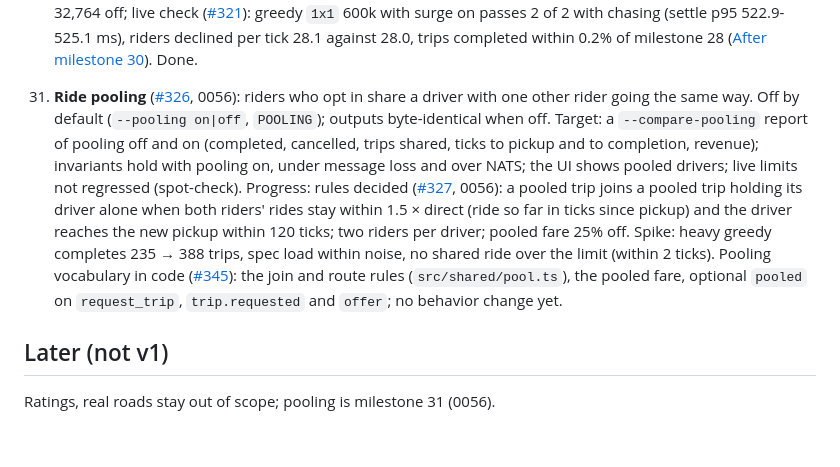
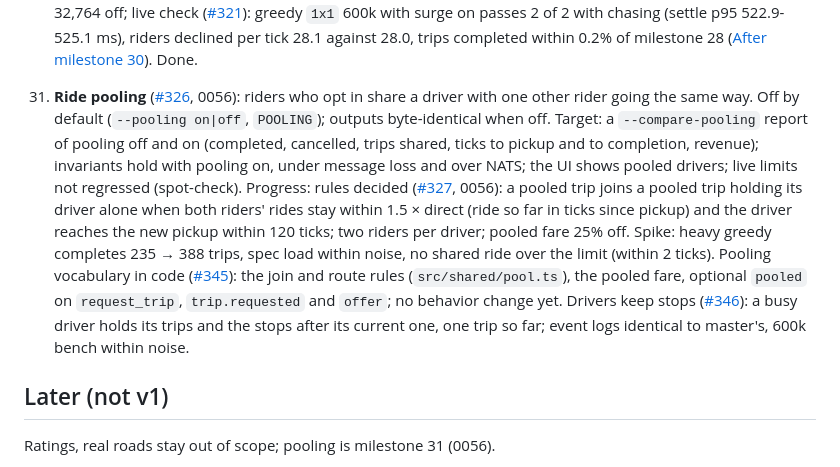
Before and after one commit to kludw/uber-simulator, a Markdown page: docs/spec.md, the part around the change. GitHub-like rendering; blank space fills up the shorter version.

Commit message:
Document busy drivers' stops
Refs #346

Co-Authored-By: Claude Opus 5.5 <noreply@anthropic.com>

```diff
--- a/docs/spec.md
+++ b/docs/spec.md
@@ -94,7 +94,7 @@ Watch-only: a live run, or a stored run's replay with `?replay=<runId>` (0034).
 28. **Surge pricing** ([#294](https://github.com/kludw/uber-simulator/issues/294), 0054): the first product feature past the original scope: when unmatched trips outnumber idle drivers in a zone, prices rise; riders above their willingness to pay decline; the UI shows surge zones. Target: a `--compare`-style report of surge off and on (completed, cancelled, mean ticks to pickup, revenue); live UI shows surge; live limits not regressed with surge off (spot-check); surge-off outcomes identical. Progress: model decided ([#295](https://github.com/kludw/uber-simulator/issues/295), 0054); pricing vocabulary ([#296](https://github.com/kludw/uber-simulator/issues/296)); dispatch prices zones and trips ([#303](https://github.com/kludw/uber-simulator/issues/303)); riders decline surge ([#304](https://github.com/kludw/uber-simulator/issues/304)); switched on end to end ([#305](https://github.com/kludw/uber-simulator/issues/305)): `--surge on|off`, `SURGE`, `bun run sim -- --compare-surge`, riders declined and revenue in the summary and `bun run report`, the declined-rider invariant, surge runs in process, under message loss and over NATS; UI and live spot-check ([#297](https://github.com/kludw/uber-simulator/issues/297)): surging zones tinted and labeled in both draw modes, panel lines, `SURGE=on bun run demo`, `bun run loadtest -- --surge on`. Done.
 29. **Loose ends** ([#298](https://github.com/kludw/uber-simulator/issues/298)): close what milestones 25-26 left open. Done: an open UI page resets when the clock skips a tick ([#299](https://github.com/kludw/uber-simulator/issues/299), [#312](https://github.com/kludw/uber-simulator/pull/312)); the flaky persister stop test waits for acks ([#311](https://github.com/kludw/uber-simulator/issues/311), [#313](https://github.com/kludw/uber-simulator/pull/313)); batched `2x1` and `2x2` and the in-process ceiling re-measured after ADR 0051/0052 ([#300](https://github.com/kludw/uber-simulator/issues/300)): batched `2x1` 250k and `2x2` 300k (4 of 4 runs each), in process greedy 800k and batched 200k (two 300-tick runs each, p95 at most 610 ms) ([After milestone 29](performance-history.md#after-milestone-29)).
 30. **Drivers chase surge** ([#316](https://github.com/kludw/uber-simulator/issues/316), 0055): with surge on, idle drivers drift toward surging zones instead of wandering at random. Target: surge-off outcomes identical; surge-on effect measured with `--compare-surge`; live limits not regressed with surge on (spot-check). Progress: rule decided ([#317](https://github.com/kludw/uber-simulator/issues/317), 0055); driver shards chase ([#318](https://github.com/kludw/uber-simulator/issues/318)): README seeds within noise, 10k city greedy completes 34,343 trips with surge on against 32,764 off; live check ([#321](https://github.com/kludw/uber-simulator/issues/321)): greedy `1x1` 600k with surge on passes 2 of 2 with chasing (settle p95 522.9-525.1 ms), riders declined per tick 28.1 against 28.0, trips completed within 0.2% of milestone 28 ([After milestone 30](performance-history.md#after-milestone-30)). Done.
-31. **Ride pooling** ([#326](https://github.com/kludw/uber-simulator/issues/326), 0056): riders who opt in share a driver with one other rider going the same way. Off by default (`--pooling on|off`, `POOLING`); outputs byte-identical when off. Target: a `--compare-pooling` report of pooling off and on (completed, cancelled, trips shared, ticks to pickup and to completion, revenue); invariants hold with pooling on, under message loss and over NATS; the UI shows pooled drivers; live limits not regressed (spot-check). Progress: rules decided ([#327](https://github.com/kludw/uber-simulator/issues/327), 0056): a pooled trip joins a pooled trip holding its driver alone when both riders' rides stay within 1.5 × direct (ride so far in ticks since pickup) and the driver reaches the new pickup within 120 ticks; two riders per driver; pooled fare 25% off. Spike: heavy greedy completes 235 → 388 trips, spec load within noise, no shared ride over the limit (within 2 ticks). Pooling vocabulary in code ([#345](https://github.com/kludw/uber-simulator/issues/345)): the join and route rules (`src/shared/pool.ts`), the pooled fare, optional `pooled` on `request_trip`, `trip.requested` and `offer`; no behavior change yet.
+31. **Ride pooling** ([#326](https://github.com/kludw/uber-simulator/issues/326), 0056): riders who opt in share a driver with one other rider going the same way. Off by default (`--pooling on|off`, `POOLING`); outputs byte-identical when off. Target: a `--compare-pooling` report of pooling off and on (completed, cancelled, trips shared, ticks to pickup and to completion, revenue); invariants hold with pooling on, under message loss and over NATS; the UI shows pooled drivers; live limits not regressed (spot-check). Progress: rules decided ([#327](https://github.com/kludw/uber-simulator/issues/327), 0056): a pooled trip joins a pooled trip holding its driver alone when both riders' rides stay within 1.5 × direct (ride so far in ticks since pickup) and the driver reaches the new pickup within 120 ticks; two riders per driver; pooled fare 25% off. Spike: heavy greedy completes 235 → 388 trips, spec load within noise, no shared ride over the limit (within 2 ticks). Pooling vocabulary in code ([#345](https://github.com/kludw/uber-simulator/issues/345)): the join and route rules (`src/shared/pool.ts`), the pooled fare, optional `pooled` on `request_trip`, `trip.requested` and `offer`; no behavior change yet. Drivers keep stops ([#346](https://github.com/kludw/uber-simulator/issues/346)): a busy driver holds its trips and the stops after its current one, one trip so far; event logs identical to master's, 600k bench within noise.
 
 ## Later (not v1)
 
```
Also changed, not shown: docs/architecture.md (+1 -1 lines), 1 other file.
